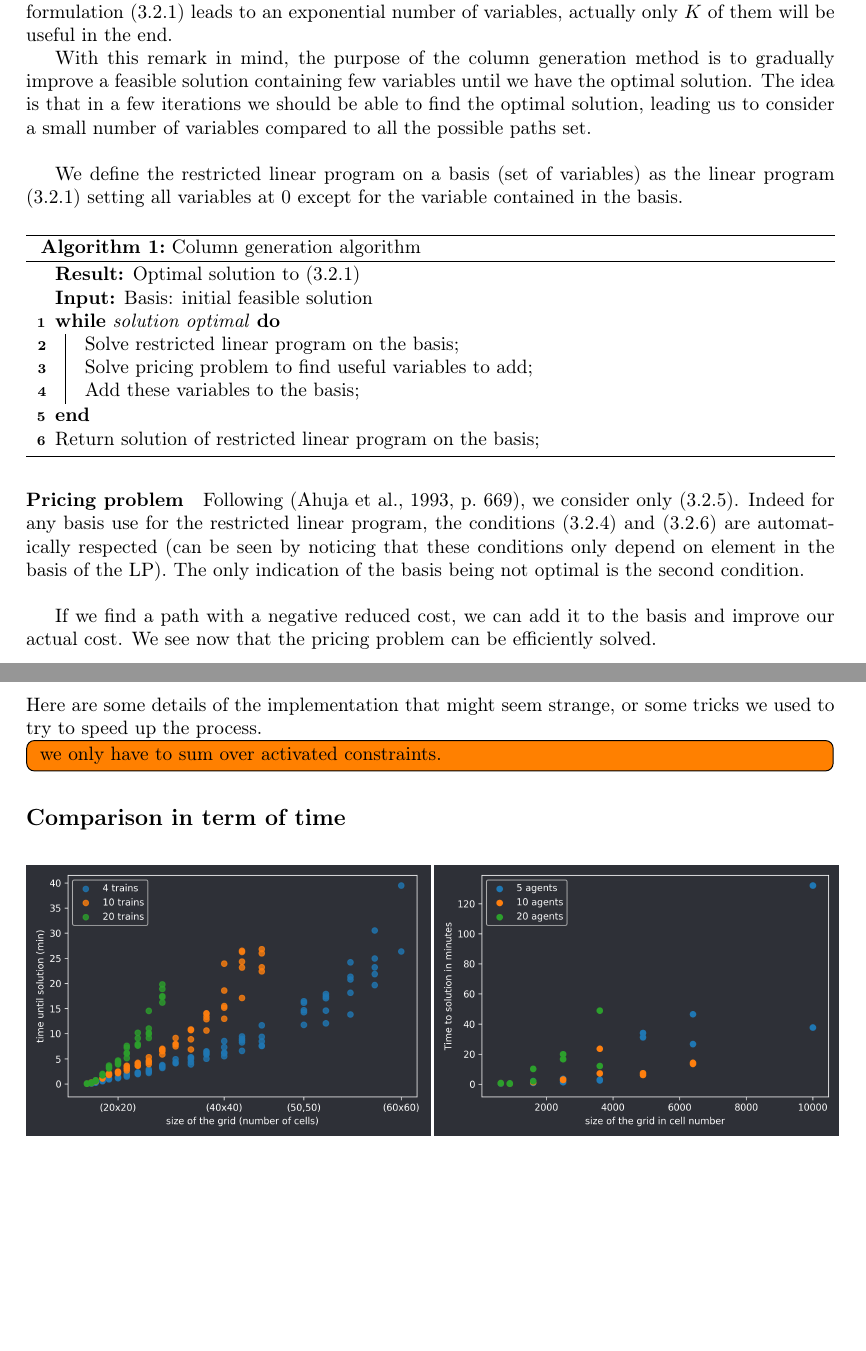
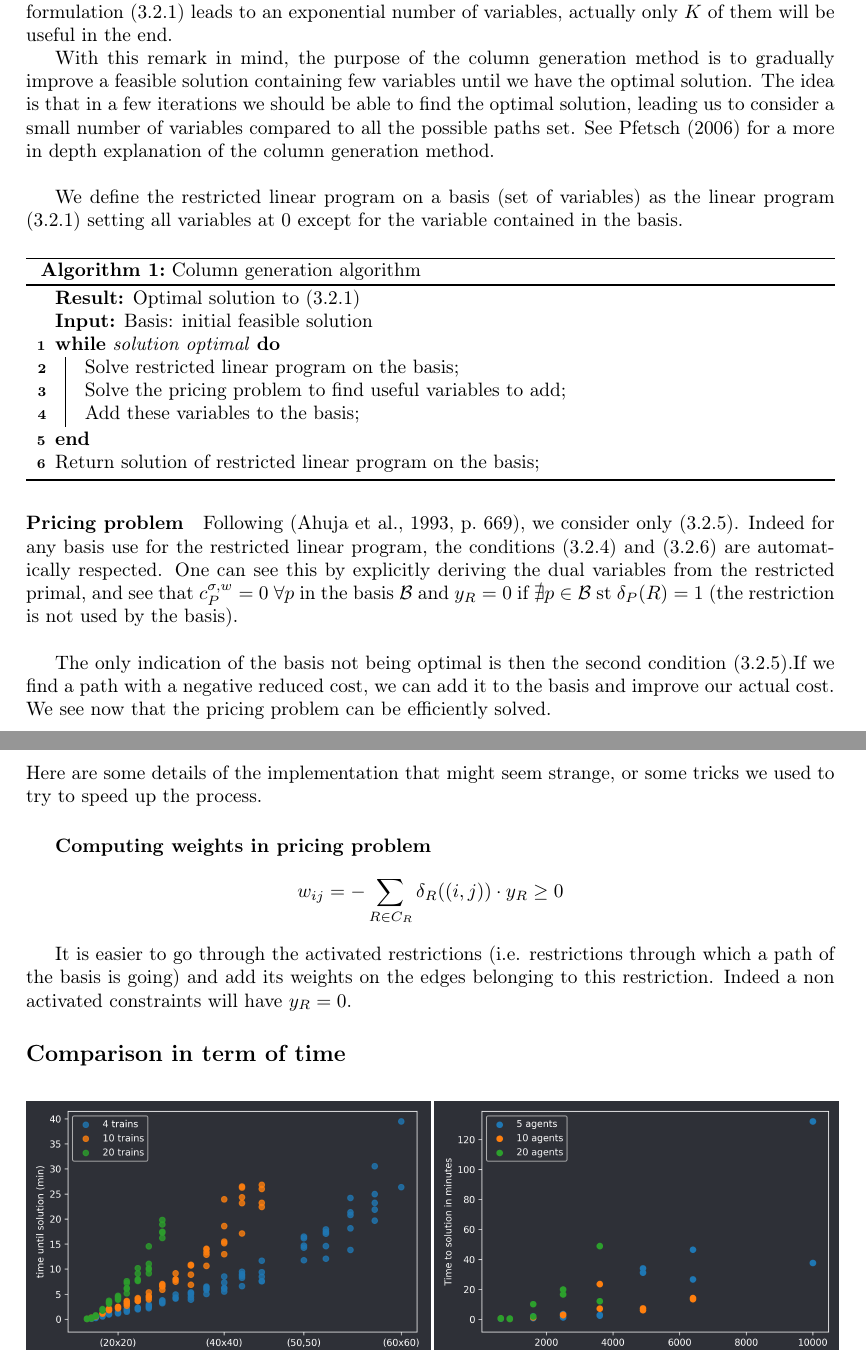
Before and after one commit to dufourc1/SemesterProjectMA3, a LaTeX document (reports/reportCharles/semesterProjectMa3.tex): two parts of pages 14 and 21 of 22 before the commit and two parts of pages 12 and 19 of 20 after it, joined at a grey line, cut so that both start at the same text, the shorter picture padded with empty space. Compiled offline with pdfLaTeX.

Commit message:
update report<

```diff
--- a/reports/reportCharles/semesterProjectMa3.tex
+++ b/reports/reportCharles/semesterProjectMa3.tex
@@ -613,7 +613,7 @@ The other direction is similar.
 
 For each train, we will only use one path in the time expanded network, so even if the path formulation \eqref{eq:pathFormulationPrimal} leads to an exponential number of variables, actually only $K$ of them will be useful in the end.
 
-With this remark in mind, the purpose of the column generation method is to gradually improve a feasible solution containing few variables until we have the optimal solution. The idea is that in a few iterations we should be able to find the optimal solution, leading us to consider a small number of variables compared to all the possible paths set.
+With this remark in mind, the purpose of the column generation method is to gradually improve a feasible solution containing few variables until we have the optimal solution. The idea is that in a few iterations we should be able to find the optimal solution, leading us to consider a small number of variables compared to all the possible paths set. See \cite{LectureNotes} for a more in depth explanation of the column generation method.
 \\
 
 We define the restricted linear program on a basis (set of variables) as the linear program \eqref{eq:pathFormulationPrimal} setting all variables at $0$ except for the variable contained in the basis.\\
@@ -627,7 +627,7 @@ We define the restricted linear program on a basis (set of variables) as the lin
 
 	\While{solution optimal}{
 	Solve restricted linear program on the basis\;
-	Solve pricing problem to find useful variables to add\;
+	Solve the pricing problem to find useful variables to add\;
 	Add these variables to the basis\;
 	}
 
@@ -645,12 +645,12 @@ We define the restricted linear program on a basis (set of variables) as the lin
 \paragraph{Pricing problem}
 \label{pricing}
 
-Following \cite[p.~669]{networkflows}, we consider only \eqref{eq:cond2}. Indeed for any basis use for the restricted linear program, the conditions \eqref{eq:cond1} and \eqref{eq:cond3} are automatically respected (can be seen by noticing that these conditions only depend on element in the basis of the LP). The only indication of the basis being not optimal is the second condition.
-\\
+Following \cite[p.~669]{networkflows}, we consider only \eqref{eq:cond2}. Indeed for any basis use for the restricted linear program, the conditions \eqref{eq:cond1} and \eqref{eq:cond3} are automatically respected. One can see this by explicitly deriving the dual variables from the restricted primal, and see that $c_P^{\sigma,w} = 0 ~\forall p$ in the basis $\mathcal{B}$ and $y_R = 0$  if $\nexists p \in \mathcal{B}$ st $\delta_P(R) = 1$ (the restriction is not used by the basis).\\
 
-If we find a path with a negative reduced cost, we can add it to the basis and improve our actual cost. We see now that the pricing problem can be efficiently solved.
+ The only indication of the basis not being optimal is then the second condition \eqref{eq:cond2}.If we find a path with a negative reduced cost, we can add it to the basis and improve our actual cost. We see now that the pricing problem can be efficiently solved.
 
-\subparagraph{Solving the pricing problem efficiently}
+\newpage
+\paragraph{Solving the pricing problem efficiently}
 Because of the particular nature of the restrictions in our problem, one can see that no restriction can span more than one time step in the time expanded network, and that a path cannot have two edges in the same time step (see section \ref*{restrictions}).
 
 Based on these observations, we define the cost of an arc in the graph as:
@@ -824,7 +825,12 @@ Other approaches such are double vertex graph (\cite{BachelorThesis}) and multip
 \subsection*{Technical details about the implementation}
 
 Here are some details of the implementation that might seem strange, or some tricks we used to try to speed up the process.
-\todo[inline]{ we only have to sum over activated constraints.}
+\subparagraph{Computing weights in pricing problem}
+\begin{equation*}
+w_{ij} = -\sum_{R \in C_R} \delta_R((i,j))\cdot y_R \geq 0
+\end{equation*}
+
+It is easier to go through the activated restrictions (i.e. restrictions through which a path of the basis is going) and add its weights on the edges belonging to this restriction. Indeed a non activated constraints will have $y_R = 0$.
 \subsection*{Comparison in term of time}
 
 \begin{figure}[h]
```
Also changed, not shown: reports/reportCharles/semesterProjectMa3.pdf, reports/reportCharles/semesterProjectMa3.tex (11 more changed lines).
